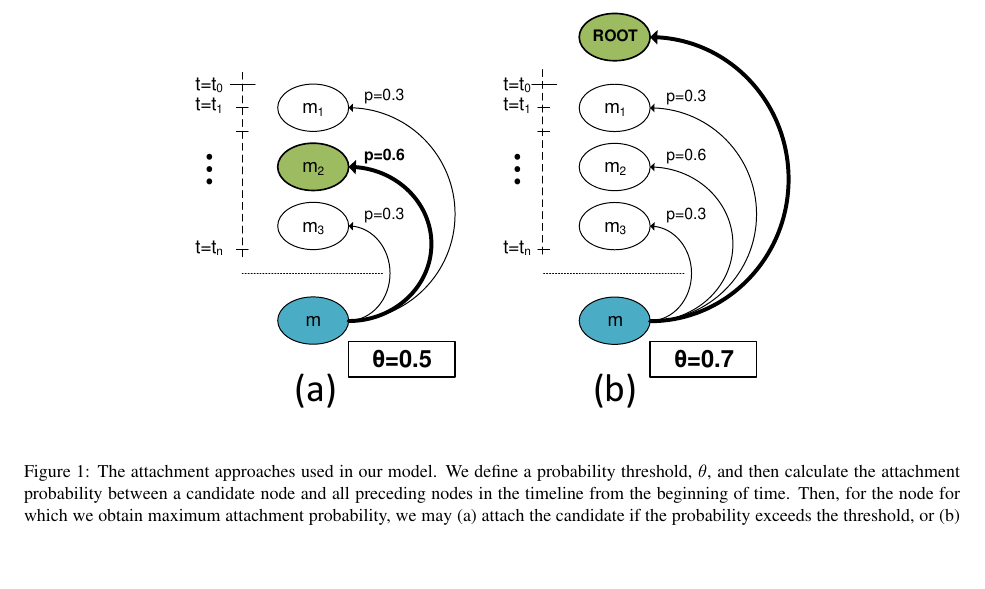
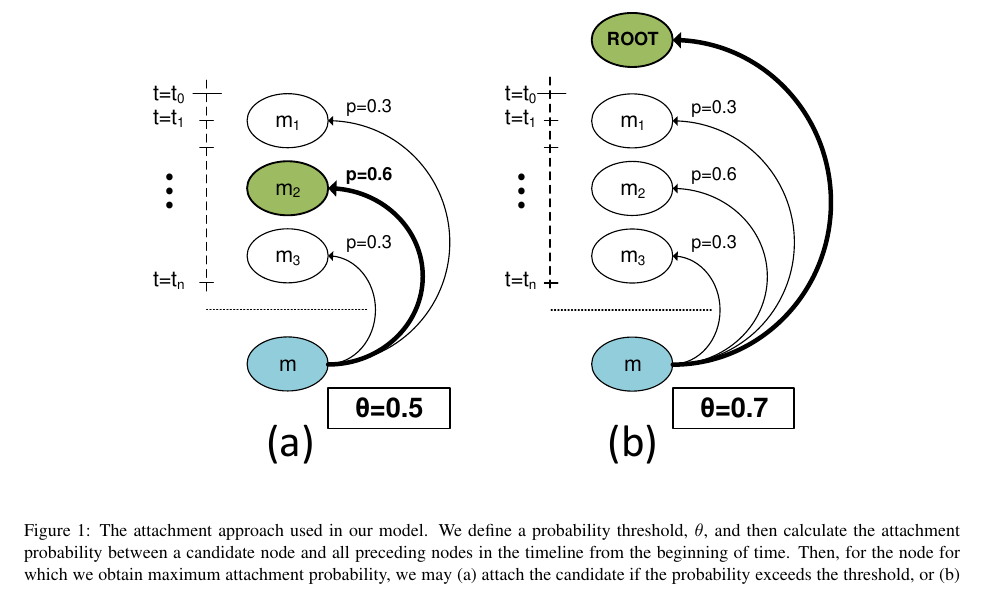
Before and after one commit to cosbynator/discussion-disentanglement-cs224u, a LaTeX document (reports/final_report/final_report.tex): part of page 5 of 7, cut so that both start at the same text, the shorter picture padded with empty space. Compiled offline with pdfLaTeX.

Commit message:
Changed background color to lighter shade of blue.

```diff
--- a/reports/final_report/final_report.tex
+++ b/reports/final_report/final_report.tex
@@ -359,8 +359,8 @@ conversations.
 \subsection{Method}
 \begin{figure*}
   \centering
-  \includegraphics[width=0.7\textwidth]{attachment.pdf}
-  \caption{The attachment approaches used in our model. We define a probability threshold,
+  \includegraphics[width=0.8\textwidth]{attachment.pdf}
+  \caption{The attachment approach used in our model. We define a probability threshold,
   $\theta$, and then calculate the attachment probability between a candidate node
   and all preceding nodes in the timeline from the beginning of time. Then, for the
   node for which we obtain maximum attachment probability, we may (a) attach the candidate if the probability exceeds the threshold, or (b) attach to root by default.}
```
Also changed, not shown: reports/final_report/attachment.pdf.
